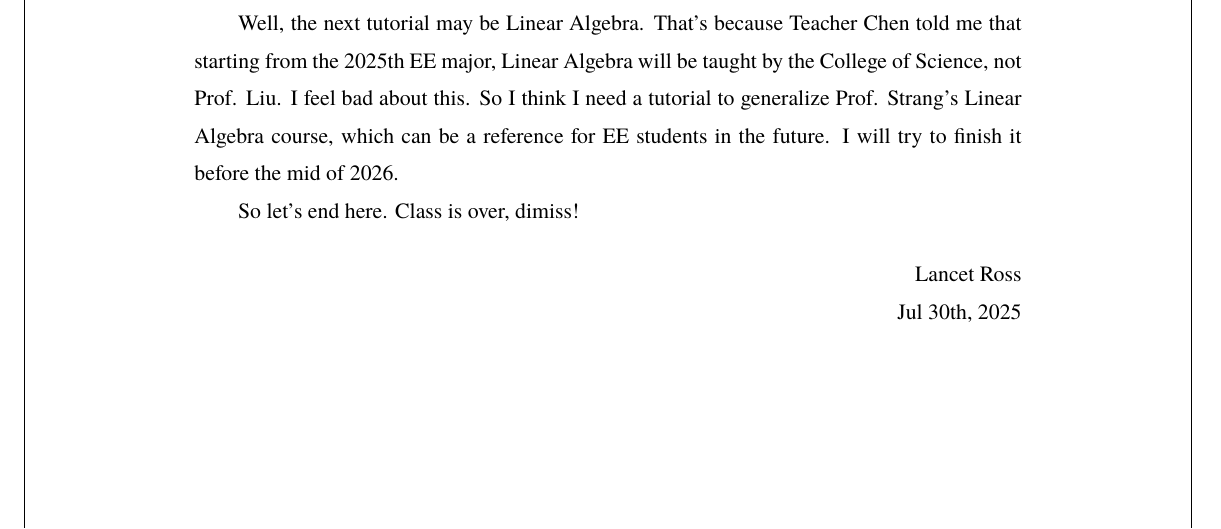
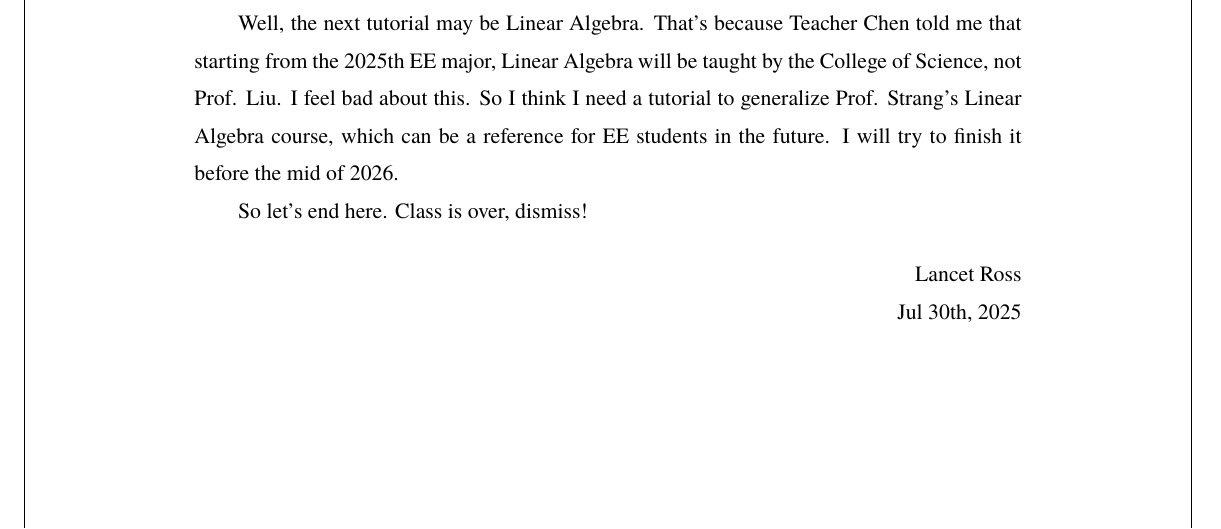
Before and after one commit to Octopus058/Introduction-to-Compressed-Sensing, a LaTeX document (Introdution to Compressed Sensing.tex): part of page 65 of 66, cut so that both start at the same text. Compiled offline with XeLaTeX; a missing font is replaced by an installed copy or a similar font.

Commit message:
fix a typo in the Afterword

```diff
--- a/Introdution to Compressed Sensing.tex
+++ b/Introdution to Compressed Sensing.tex
@@ -2148,7 +2148,7 @@ of Science, not Prof. Liu. I feel bad about this. So I think I need a tutorial t
 generalize Prof. Strang's Linear Algebra course, which can be a reference for
 EE students in the future. I will try to finish it before the mid of 2026.
 
-So let's end here. Class is over, dimiss!
+So let's end here. Class is over, dismiss!
 
 \begin{flushright}
   Lancet Ross\\
```
Also changed, not shown: 1 other file.
